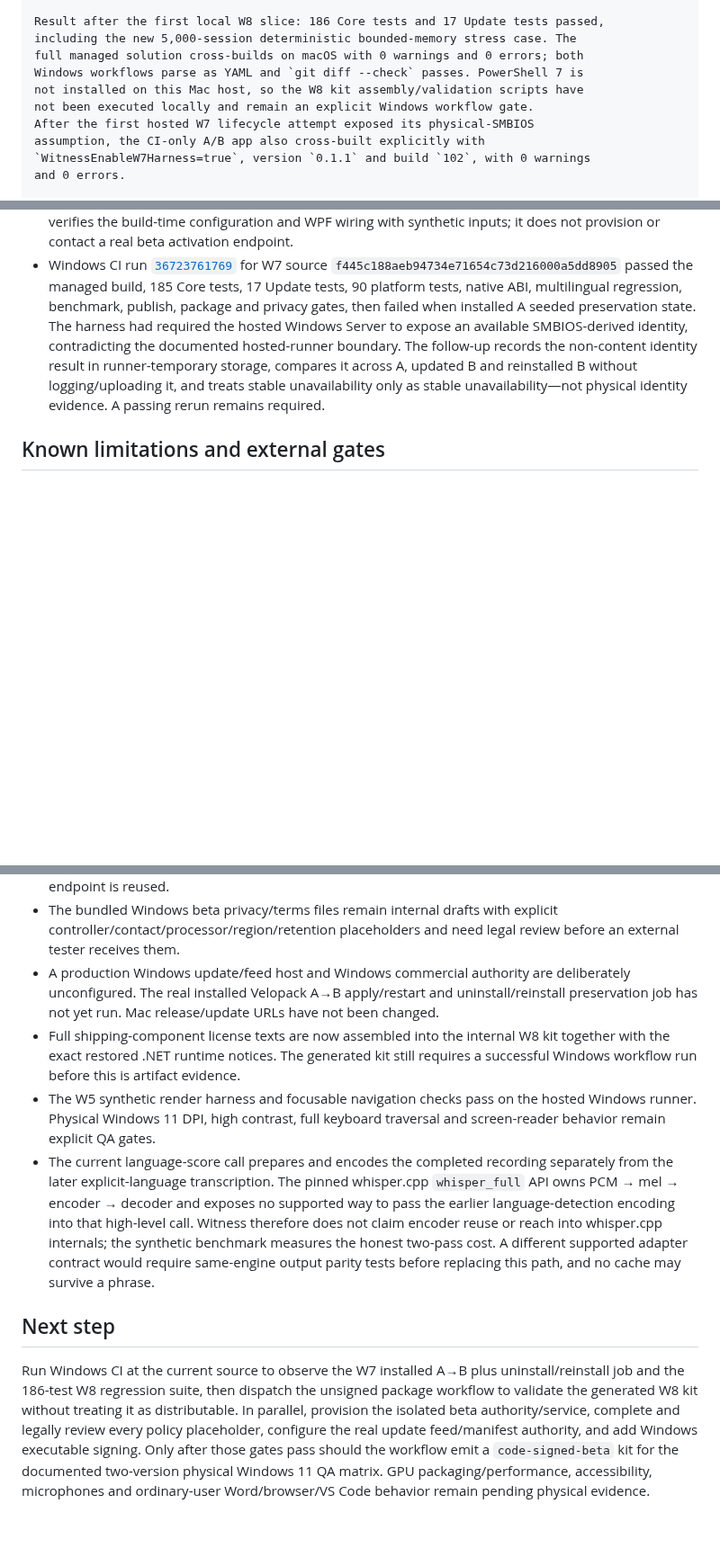
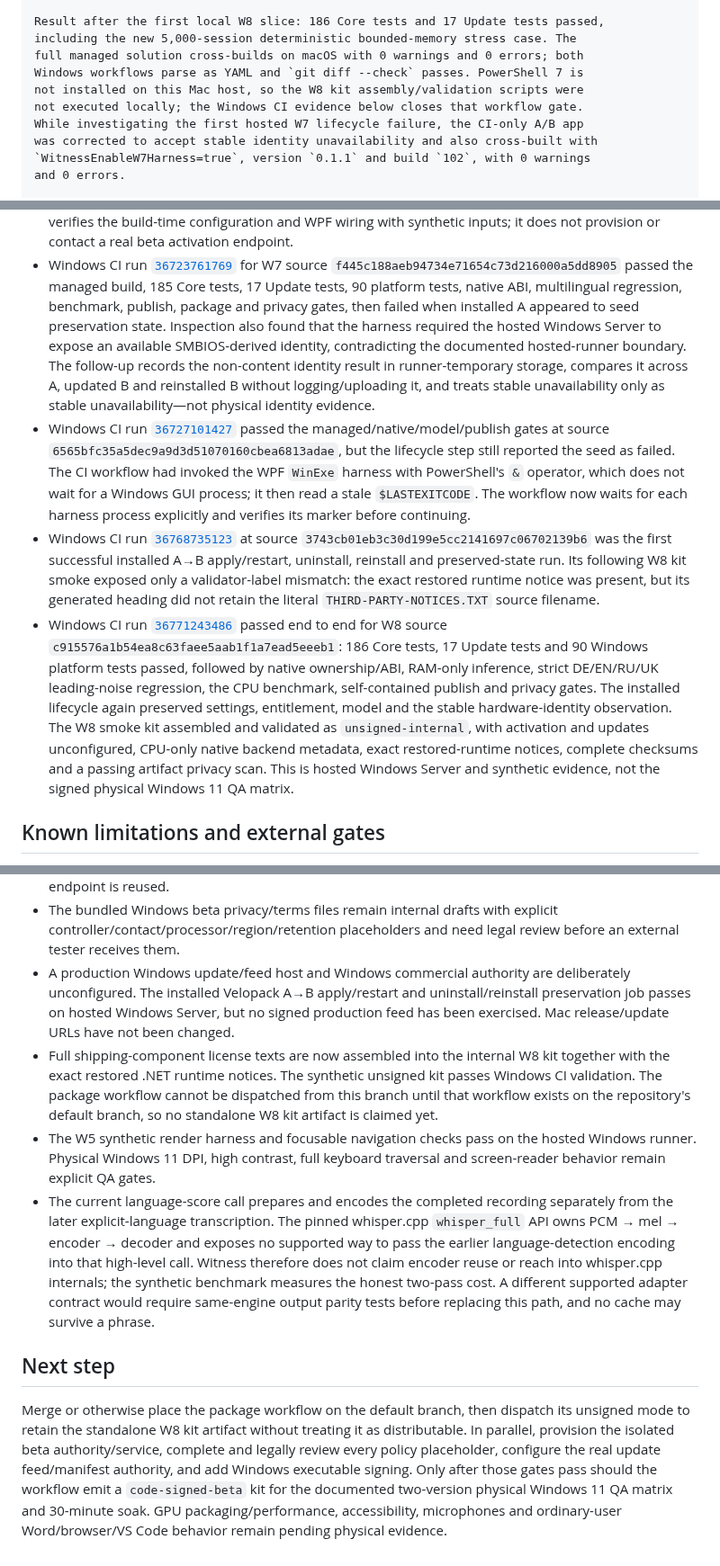
Before and after one commit to igskak/localdictation, a Markdown page: Windows/IMPLEMENTATION_STATUS.md, 3 parts joined by grey strips. Shown at 90% size. Drawn GitHub-style; blank space fills up the shorter version.

Commit message:
Document successful Windows W8 CI [skip ci]

```diff
--- a/Windows/IMPLEMENTATION_STATUS.md
+++ b/Windows/IMPLEMENTATION_STATUS.md
@@ -367,10 +368,10 @@ Result after the first local W8 slice: 186 Core tests and 17 Update tests passed
 including the new 5,000-session deterministic bounded-memory stress case. The
 full managed solution cross-builds on macOS with 0 warnings and 0 errors; both
 Windows workflows parse as YAML and `git diff --check` passes. PowerShell 7 is
-not installed on this Mac host, so the W8 kit assembly/validation scripts have
-not been executed locally and remain an explicit Windows workflow gate.
-After the first hosted W7 lifecycle attempt exposed its physical-SMBIOS
-assumption, the CI-only A/B app also cross-built explicitly with
+not installed on this Mac host, so the W8 kit assembly/validation scripts were
+not executed locally; the Windows CI evidence below closes that workflow gate.
+While investigating the first hosted W7 lifecycle failure, the CI-only A/B app
+was corrected to accept stable identity unavailability and also cross-built with
 `WitnessEnableW7Harness=true`, version `0.1.1` and build `102`, with 0 warnings
 and 0 errors.
 
@@ -558,13 +559,41 @@ unrepresentative Ukrainian eSpeak test voice and are never shipped.
   for W7 source `f445c188aeb94734e71654c73d216000a5dd8905` passed the
   managed build, 185 Core tests, 17 Update tests, 90 platform tests, native ABI,
   multilingual regression, benchmark, publish, package and privacy gates, then
-  failed when installed A seeded preservation state. The harness had required
-  the hosted Windows Server to expose an available SMBIOS-derived identity,
-  contradicting the documented hosted-runner boundary. The follow-up records
-  the non-content identity result in runner-temporary storage, compares it
-  across A, updated B and reinstalled B without logging/uploading it, and treats
-  stable unavailability only as stable unavailability—not physical identity
-  evidence. A passing rerun remains required.
+  failed when installed A appeared to seed preservation state. Inspection also
+  found that the harness required the hosted Windows Server to expose an
+  available SMBIOS-derived identity, contradicting the documented hosted-runner
+  boundary. The follow-up records the non-content identity result in
+  runner-temporary storage, compares it across A, updated B and reinstalled B
+  without logging/uploading it, and treats stable unavailability only as stable
+  unavailability—not physical identity evidence.
+- Windows CI run
+  [`36727101427`](https://github.com/igskak/localdictation/actions/runs/36727101427)
+  passed the managed/native/model/publish gates at source
+  `6565bfc35a5dec9a9d3d51070160cbea6813adae`, but the lifecycle step still
+  reported the seed as failed. The CI workflow had invoked the WPF `WinExe`
+  harness with PowerShell's `&` operator, which does not wait for a Windows GUI
+  process; it then read a stale `$LASTEXITCODE`. The workflow now waits for each
+  harness process explicitly and verifies its marker before continuing.
+- Windows CI run
+  [`36768735123`](https://github.com/igskak/localdictation/actions/runs/36768735123)
+  at source `3743cb01eb3c30d199e5cc2141697c06702139b6` was the first successful
+  installed A→B apply/restart, uninstall, reinstall and preserved-state run.
+  Its following W8 kit smoke exposed only a validator-label mismatch: the exact
+  restored runtime notice was present, but its generated heading did not retain
+  the literal `THIRD-PARTY-NOTICES.TXT` source filename.
+- Windows CI run
+  [`36771243486`](https://github.com/igskak/localdictation/actions/runs/36771243486)
+  passed end to end for W8 source
+  `c915576a1b54ea8c63faee5aab1f1a7ead5eeeb1`: 186 Core tests, 17 Update tests
+  and 90 Windows platform tests passed, followed by native ownership/ABI,
+  RAM-only inference, strict DE/EN/RU/UK leading-noise regression, the CPU
+  benchmark, self-contained publish and privacy gates. The installed lifecycle
+  again preserved settings, entitlement, model and the stable hardware-identity
+  observation. The W8 smoke kit assembled and validated as
+  `unsigned-internal`, with activation and updates unconfigured, CPU-only native
+  backend metadata, exact restored-runtime notices, complete checksums and a
+  passing artifact privacy scan. This is hosted Windows Server and synthetic
+  evidence, not the signed physical Windows 11 QA matrix.
 
 ## Known limitations and external gates
 
@@ -582,13 +611,15 @@ unrepresentative Ukrainian eSpeak test voice and are never shipped.
   explicit controller/contact/processor/region/retention placeholders and need
   legal review before an external tester receives them.
 - A production Windows update/feed host and Windows commercial authority are
-  deliberately unconfigured. The real installed Velopack A→B apply/restart and
-  uninstall/reinstall preservation job has not yet run. Mac release/update URLs
-  have not been changed.
+  deliberately unconfigured. The installed Velopack A→B apply/restart and
+  uninstall/reinstall preservation job passes on hosted Windows Server, but no
+  signed production feed has been exercised. Mac release/update URLs have not
+  been changed.
 - Full shipping-component license texts are now assembled into the internal W8
-  kit together with the exact restored .NET runtime notices. The generated kit
-  still requires a successful Windows workflow run before this is artifact
-  evidence.
+  kit together with the exact restored .NET runtime notices. The synthetic
+  unsigned kit passes Windows CI validation. The package workflow cannot be
+  dispatched from this branch until that workflow exists on the repository's
+  default branch, so no standalone W8 kit artifact is claimed yet.
 - The W5 synthetic render harness and focusable navigation checks pass on the
   hosted Windows runner. Physical Windows 11 DPI, high contrast, full keyboard
   traversal and screen-reader behavior remain explicit QA gates.
@@ -603,13 +634,13 @@ unrepresentative Ukrainian eSpeak test voice and are never shipped.
 
 ## Next step
 
-Run Windows CI at the current source to observe the W7 installed A→B plus
-uninstall/reinstall job and the 186-test W8 regression suite, then dispatch the
-unsigned package workflow to validate the generated W8 kit without treating it
-as distributable. In parallel, provision the isolated beta authority/service,
-complete and legally review every policy placeholder, configure the real update
-feed/manifest authority, and add Windows executable signing. Only after those
-gates pass should the workflow emit a `code-signed-beta` kit for the documented
-two-version physical Windows 11 QA matrix. GPU packaging/performance,
-accessibility, microphones and ordinary-user Word/browser/VS Code behavior
-remain pending physical evidence.
+Merge or otherwise place the package workflow on the default branch, then
+dispatch its unsigned mode to retain the standalone W8 kit artifact without
+treating it as distributable. In parallel, provision the isolated beta
+authority/service, complete and legally review every policy placeholder,
+configure the real update feed/manifest authority, and add Windows executable
+signing. Only after those gates pass should the workflow emit a
+`code-signed-beta` kit for the documented two-version physical Windows 11 QA
+matrix and 30-minute soak. GPU packaging/performance, accessibility,
+microphones and ordinary-user Word/browser/VS Code behavior remain pending
+physical evidence.
```
Also changed, not shown: other parts of Windows/IMPLEMENTATION_STATUS.md (+5 -4 lines).
